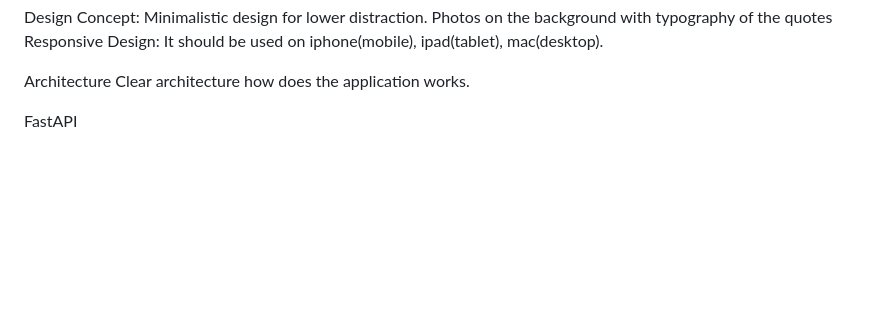
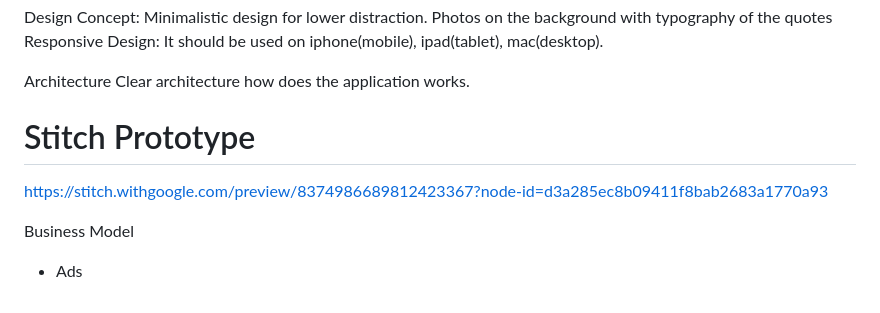
Before and after one commit to UnemployedUncle/pomodoro, a Markdown page: README.md, the part around the change. Drawn GitHub-style; blank space fills up the shorter version.

Commit message:
Add Stitch prototyping

```diff
--- a/README.md
+++ b/README.md
@@ -55,4 +55,8 @@ Responsive Design: It should be used on iphone(mobile), ipad(tablet), mac(deskto
 Architecture
 Clear architecture how does the application works.
 
-FastAPI
+# Stitch Prototype
+https://stitch.withgoogle.com/preview/8374986689812423367?node-id=d3a285ec8b09411f8bab2683a1770a93
+
+Business Model
+- Ads
```
